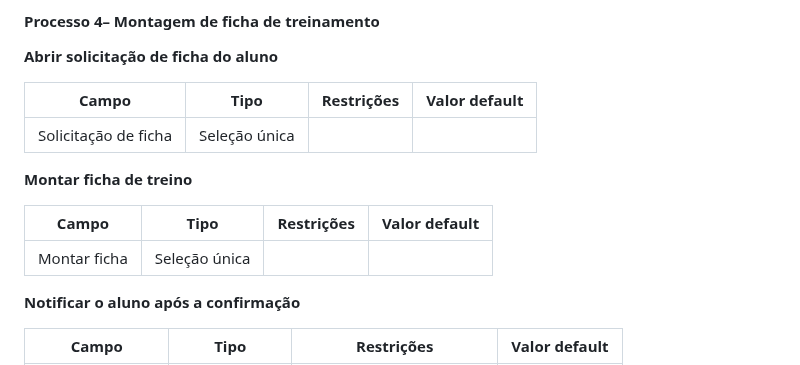
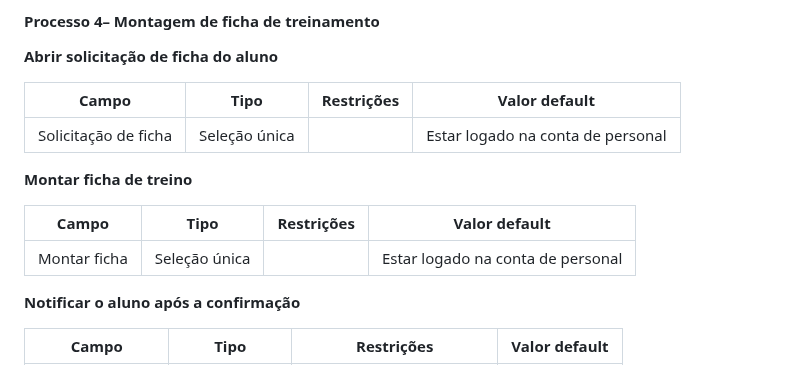
Before and after one commit to friche11/Academia-TIS-2, a Markdown page: docs/relatorio_final.md, the part around the change. Rendered like a GitHub page.

```diff
--- a/docs/relatorio_final.md
+++ b/docs/relatorio_final.md
@@ -208,13 +208,13 @@ Descrever aqui cada uma das propriedades das atividades de cada um dos processos
 
 | **Campo** | **Tipo** | **Restrições** | **Valor default** |
 | --- | --- | --- | --- |
-| Solicitação de ficha  | Seleção única |  |   |
+| Solicitação de ficha  | Seleção única |  |  Estar logado na conta de personal |
 
 **Montar ficha de treino**
 
 | **Campo** | **Tipo** | **Restrições** | **Valor default** |
 | --- | --- | --- | --- |
-| Montar ficha  | Seleção única |   |    |
+| Montar ficha  | Seleção única |   |  Estar logado na conta de personal   |
 
 **Notificar o aluno após a confirmação**
 
```
